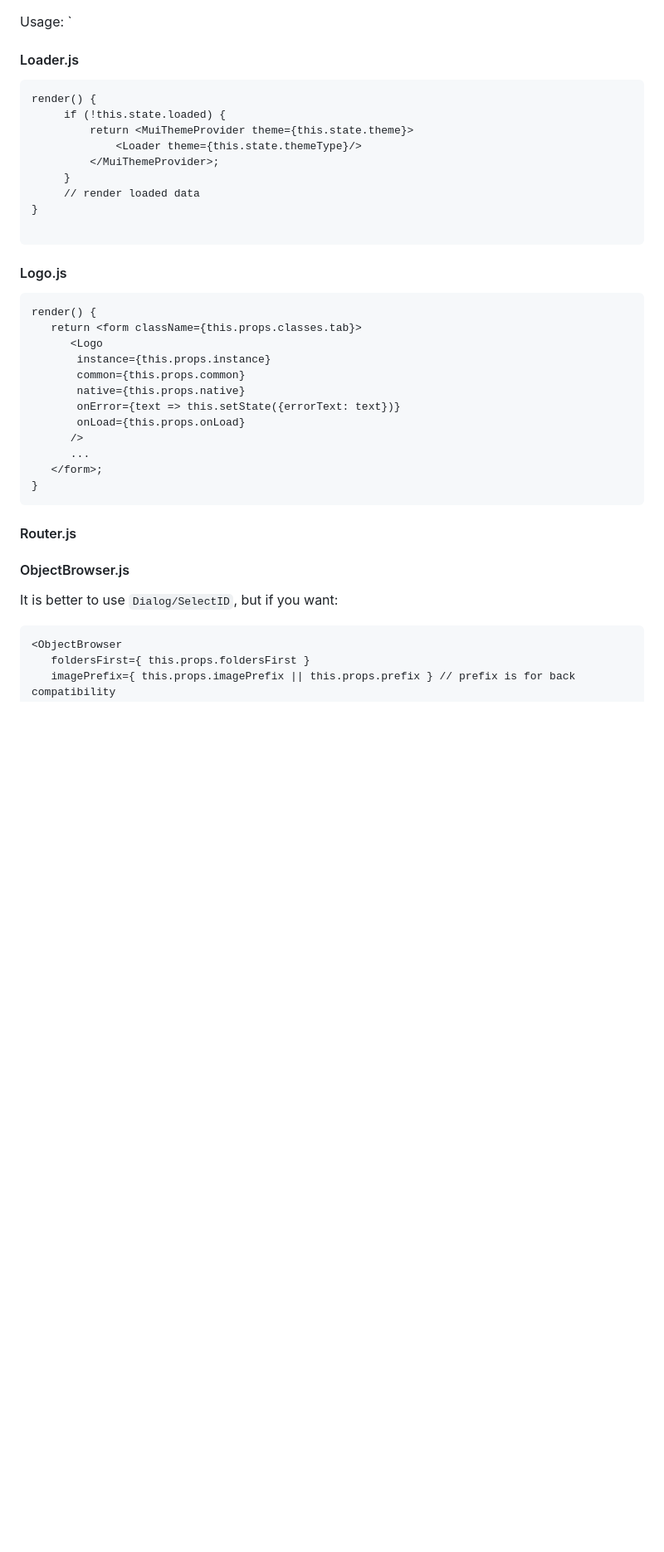
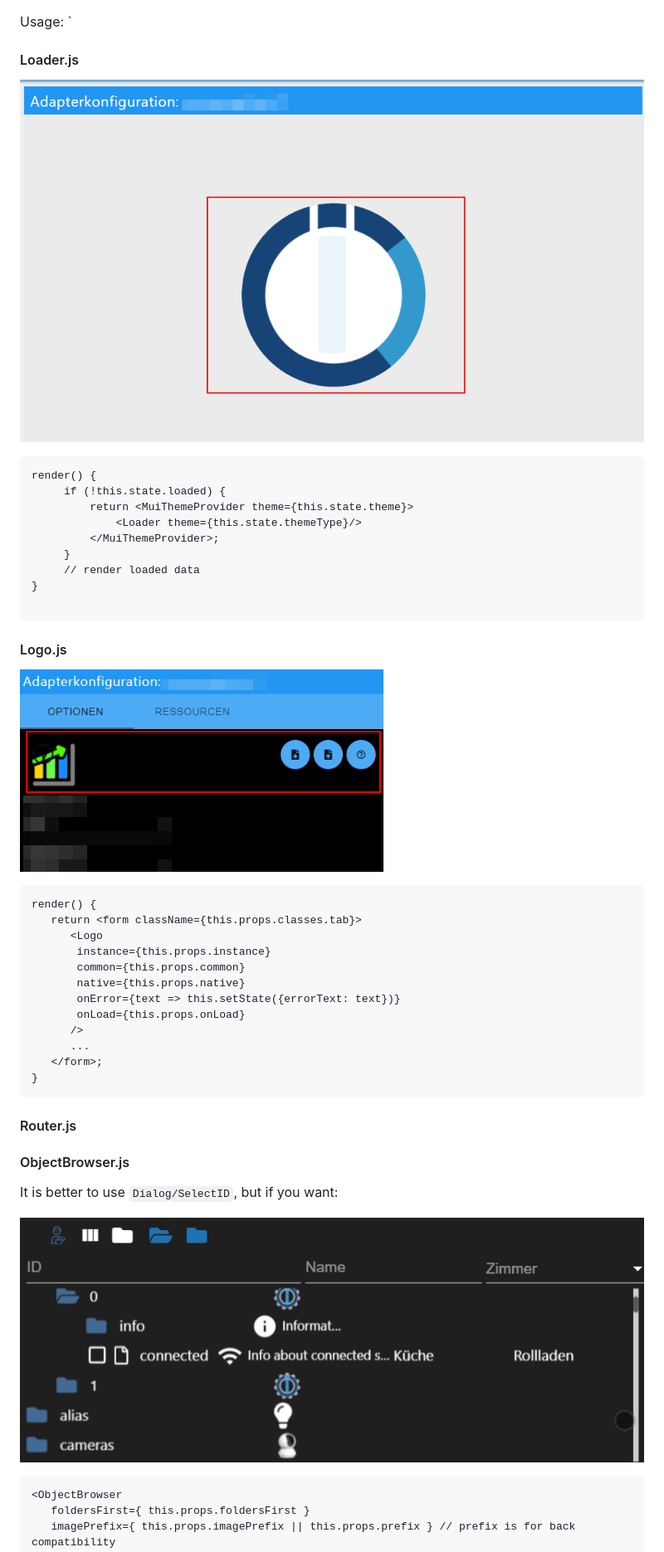
Before and after one commit to ioBroker/adapter-react, a Markdown page: README.md, the part around one of its changes. Shown at 83% size. Rendered like a GitHub page; pictures changed too: img/loader.png (added), img/logo.png (added), img/objectBrowser.png (added); blank space fills up the shorter version.

Commit message:
Extend README.md

````diff
--- a/README.md
+++ b/README.md
@@ -286,6 +287,8 @@ return (<img src={icon}/>);
 Usage: `
 
 #### Loader.js
+![Logo](img/loader.png)
+
 ```
 render() {
      if (!this.state.loaded) {
@@ -297,7 +300,10 @@ render() {
 }
 
 ```
+
 #### Logo.js
+![Logo](img/logo.png)
+
 ```
 render() {
    return <form className={this.props.classes.tab}>
@@ -312,10 +318,14 @@ render() {
    </form>;
 }
 ```
+
 #### Router.js
 
 #### ObjectBrowser.js
 It is better to use `Dialog/SelectID`, but if you want:
+
+![Logo](img/objectBrowser.png)
+
 ```
 <ObjectBrowser
    foldersFirst={ this.props.foldersFirst }
````
Also changed, not shown: other parts of README.md (+4 -0 lines), img/selectID.png (added), img/tableTree.png (added).
